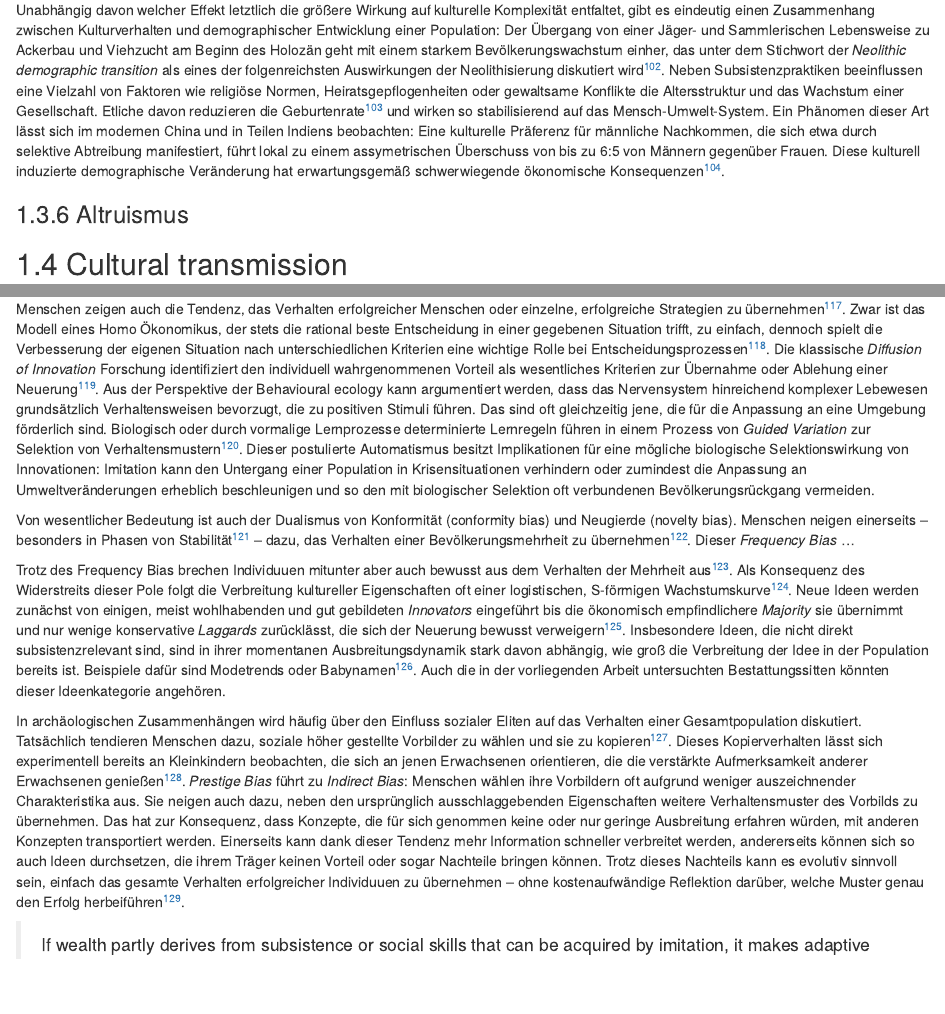
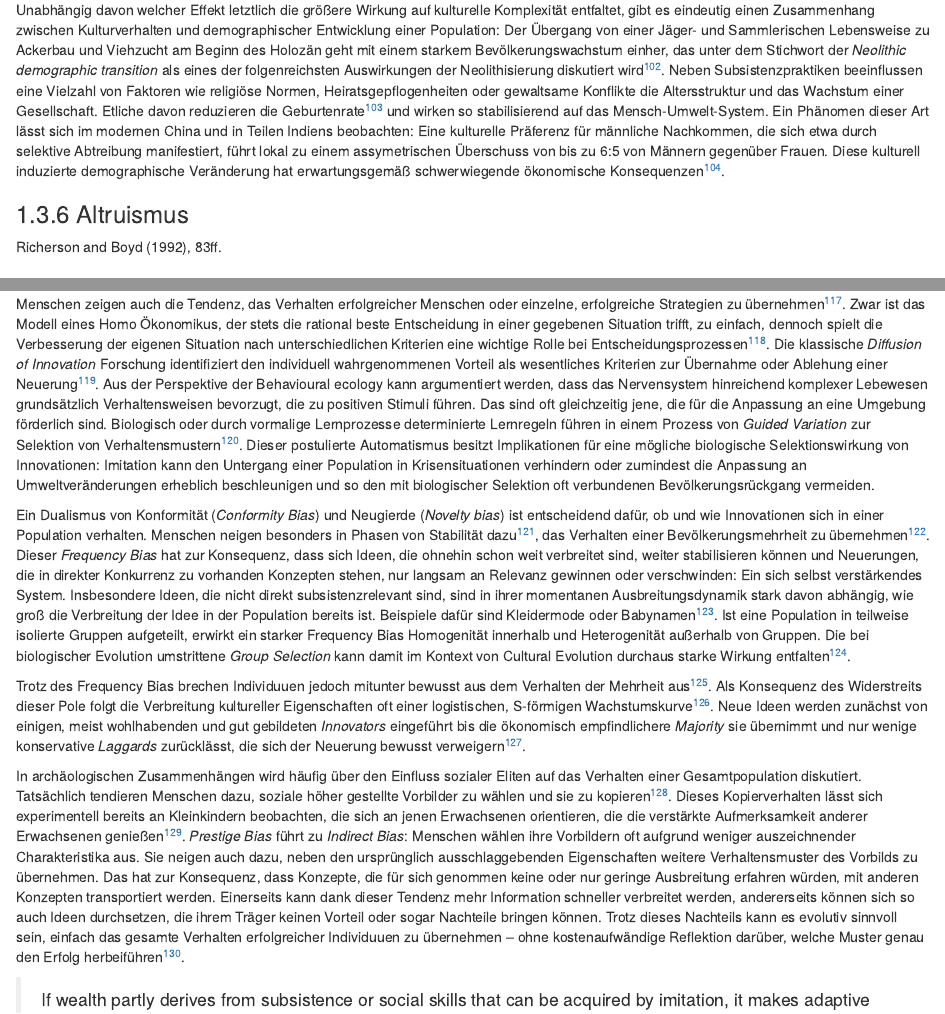
Before and after one commit to nevrome/neomod_textdev, an R Markdown document (02_cultural_evolution.Rmd): the page in a window 1100 px wide, from 10910 px down, and a second part further down, joined at a grey line. Rendered offline with R 4.5, knitr and Pandoc, with nearby package versions; drawn as R Markdown's standard HTML page in place of the format the file asks for.

Commit message:
Reorganisation des Frequency Bias Abschnitts

```diff
--- a/02_cultural_evolution.Rmd
+++ b/02_cultural_evolution.Rmd
@@ -199,7 +199,7 @@ Unabhängig davon welcher Effekt letztlich die größere Wirkung auf kulturelle
 
 ### Altruismus
 
-
+@smith_cultural_1992, 83ff.
 
 ## Cultural transmission
 
@@ -248,9 +248,9 @@ Die Intensität und Dauerhaftigkeit der Verbreitung einer Idee in einer Gesellsc
 
 Menschen zeigen auch die Tendenz, das Verhalten erfolgreicher Menschen oder einzelne, erfolgreiche Strategien zu übernehmen^[@henrich_evolution_2003]. Zwar ist das Modell eines Homo Ökonomikus, der stets die rational beste Entscheidung in einer gegebenen Situation trifft, zu einfach, dennoch spielt die Verbesserung der eigenen Situation nach unterschiedlichen Kriterien eine wichtige Rolle bei Entscheidungsprozessen^[@mesoudi_cultural_2008; @mesoudi_experimental_2011]. Die klassische *Diffusion of Innovation* Forschung identifiziert den individuell wahrgenommenen Vorteil als wesentliches Kriterien zur Übernahme oder Ablehung einer Neuerung^[@rogers_diffusion_1983]. Aus der Perspektive der Behavioural ecology kann argumentiert werden, dass das Nervensystem hinreichend komplexer Lebewesen grundsätzlich Verhaltensweisen bevorzugt, die zu positiven Stimuli führen. Das sind oft gleichzeitig jene, die für die Anpassung an eine Umgebung förderlich sind. Biologisch oder durch vormalige Lernprozesse determinierte Lernregeln führen in einem Prozess von *Guided Variation* zur Selektion von Verhaltensmustern^[@smith_cultural_1992]. Dieser postulierte Automatismus besitzt Implikationen für eine mögliche biologische Selektionswirkung von Innovationen: Imitation kann den Untergang einer Population in Krisensituationen verhindern oder zumindest die Anpassung an Umweltveränderungen erheblich beschleunigen und so den mit biologischer Selektion oft verbundenen Bevölkerungsrückgang vermeiden.
 
-Von wesentlicher Bedeutung ist auch der Dualismus von Konformität (conformity bias) und Neugierde (novelty bias). Menschen neigen einerseits -- besonders in Phasen von Stabilität^[@henrich_evolution_1998; @kendal_evolution_2009] -- dazu, das Verhalten einer Bevölkerungsmehrheit zu übernehmen^[@efferson_conformists_2008; @giraldeau_social_1994; @henrich_evolution_1998]. Dieser *Frequency Bias* ...
+Ein Dualismus von Konformität (*Conformity Bias*) und Neugierde (*Novelty bias*) ist entscheidend dafür, ob und wie Innovationen sich in einer Population verhalten. Menschen neigen besonders in Phasen von Stabilität dazu^[@henrich_evolution_1998; @kendal_evolution_2009], das Verhalten einer Bevölkerungsmehrheit zu übernehmen^[@efferson_conformists_2008; @giraldeau_social_1994; @henrich_evolution_1998]. Dieser *Frequency Bias* hat zur Konsequenz, dass sich Ideen, die ohnehin schon weit verbreitet sind, weiter stabilisieren können und Neuerungen, die in direkter Konkurrenz zu vorhanden Konzepten stehen, nur langsam an Relevanz gewinnen oder verschwinden: Ein sich selbst verstärkendes System. Insbesondere Ideen, die nicht direkt subsistenzrelevant sind, sind in ihrer momentanen Ausbreitungsdynamik stark davon abhängig, wie groß die Verbreitung der Idee in der Population bereits ist. Beispiele dafür sind Kleidermode oder Babynamen^[@acerbi_biases_2014; @acerbi_logic_2012]. Ist eine Population in teilweise isolierte Gruppen aufgeteilt, erwirkt ein starker Frequency Bias Homogenität innerhalb und Heterogenität außerhalb von Gruppen. Die bei biologischer Evolution umstrittene *Group Selection* kann damit im Kontext von Cultural Evolution durchaus starke Wirkung entfalten^[@smith_cultural_1992].
 
-Trotz des Frequency Bias brechen Individuuen mitunter aber auch bewusst aus dem Verhalten der Mehrheit aus^[@henrich_evolution_2003]. Als Konsequenz des Widerstreits dieser Pole folgt die Verbreitung kultureller Eigenschaften oft einer logistischen, S-förmigen Wachstumskurve^[@henrich_cultural_2001]. Neue Ideen werden zunächst von einigen, meist wohlhabenden und gut gebildeten *Innovators* eingeführt bis die ökonomisch empfindlichere *Majority* sie übernimmt und nur wenige konservative *Laggards* zurücklässt, die sich der Neuerung bewusst verweigern^[@rogers_diffusion_1983]. Insbesondere Ideen, die nicht direkt subsistenzrelevant sind, sind in ihrer momentanen Ausbreitungsdynamik stark davon abhängig, wie groß die Verbreitung der Idee in der Population bereits ist. Beispiele dafür sind Modetrends oder Babynamen^[@acerbi_biases_2014; @acerbi_logic_2012]. Auch die in der vorliegenden Arbeit untersuchten Bestattungssitten könnten dieser Ideenkategorie angehören.
+Trotz des Frequency Bias brechen Individuuen jedoch mitunter bewusst aus dem Verhalten der Mehrheit aus^[@henrich_evolution_2003]. Als Konsequenz des Widerstreits dieser Pole folgt die Verbreitung kultureller Eigenschaften oft einer logistischen, S-förmigen Wachstumskurve^[@henrich_cultural_2001]. Neue Ideen werden zunächst von einigen, meist wohlhabenden und gut gebildeten *Innovators* eingeführt bis die ökonomisch empfindlichere *Majority* sie übernimmt und nur wenige konservative *Laggards* zurücklässt, die sich der Neuerung bewusst verweigern^[@rogers_diffusion_1983].
 
 In archäologischen Zusammenhängen wird häufig über den Einfluss sozialer Eliten auf das Verhalten einer Gesamtpopulation diskutiert. Tatsächlich tendieren Menschen dazu, soziale höher gestellte Vorbilder zu wählen und sie zu kopieren^[@henrich_evolution_2001]. Dieses Kopierverhalten lässt sich experimentell bereits an Kleinkindern beobachten, die sich an jenen Erwachsenen orientieren, die die verstärkte Aufmerksamkeit anderer Erwachsenen genießen^[@chudek_prestige-biased_2012]. *Prestige Bias* führt zu *Indirect Bias*: Menschen wählen ihre Vorbildern oft aufgrund weniger auszeichnender Charakteristika aus. Sie neigen auch dazu, neben den ursprünglich ausschlaggebenden Eigenschaften weitere Verhaltensmuster des Vorbilds zu übernehmen. Das hat zur Konsequenz, dass Konzepte, die für sich genommen keine oder nur geringe Ausbreitung erfahren würden, mit anderen Konzepten transportiert werden. Einerseits kann dank dieser Tendenz mehr Information schneller verbreitet werden, andererseits können sich so auch Ideen durchsetzen, die ihrem Träger keinen Vorteil oder sogar Nachteile bringen können. Trotz dieses Nachteils kann es evolutiv sinnvoll sein, einfach das gesamte Verhalten erfolgreicher Individuuen zu übernehmen -- ohne kostenaufwändige Reflektion darüber, welche Muster genau den Erfolg herbeiführen^[@smith_cultural_1992].
 
```
